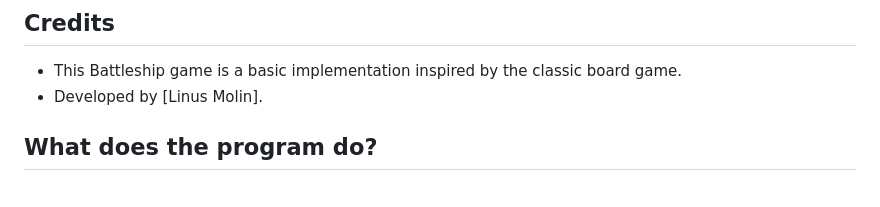
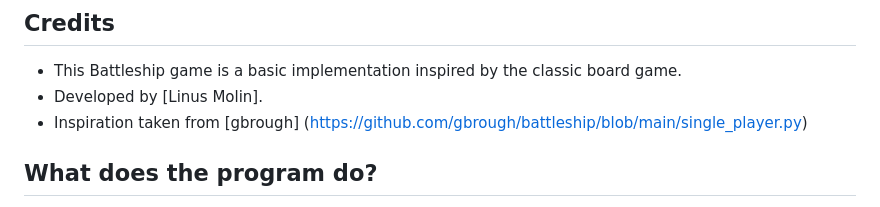
Before and after one commit to LinusMolin98/1223, a Markdown page: README.md, the part around the change. Rendered like a GitHub page.

Commit message:
added where inspiration was taken from for the project

```diff
--- a/README.md
+++ b/README.md
@@ -54,6 +54,7 @@ The purpose of this Python application is to provide a fun and interactive gamin
 ## Credits
 - This Battleship game is a basic implementation inspired by the classic board game.
 - Developed by [Linus Molin].
+- Inspiration taken from [gbrough] (https://github.com/gbrough/battleship/blob/main/single_player.py)
 
 ## What does the program do?
 - This Python application is a text-based implementation of the classic Battleship game. Users engage in a strategic naval battle with the computer, making guesses to sink the opponent's fleet. The game offers entertainment and a platform for users to test their strategic thinking skills.
```
